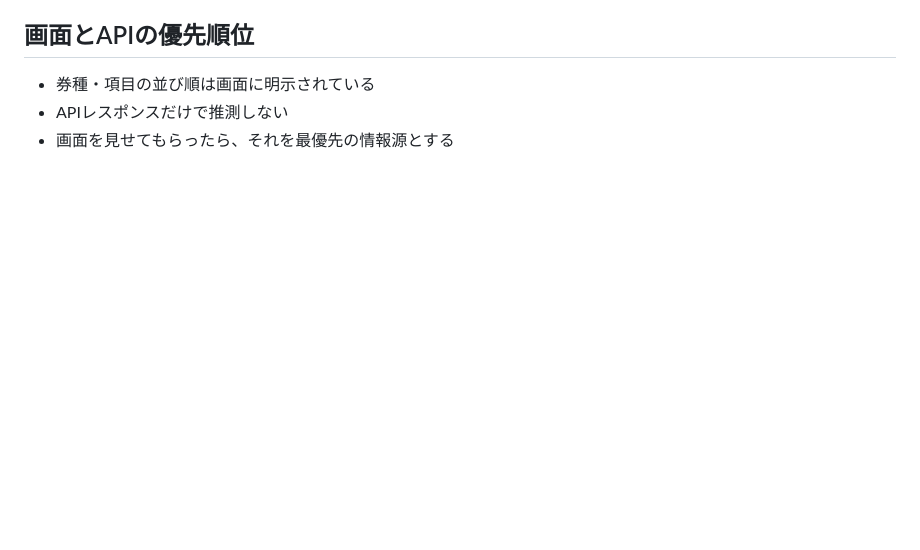
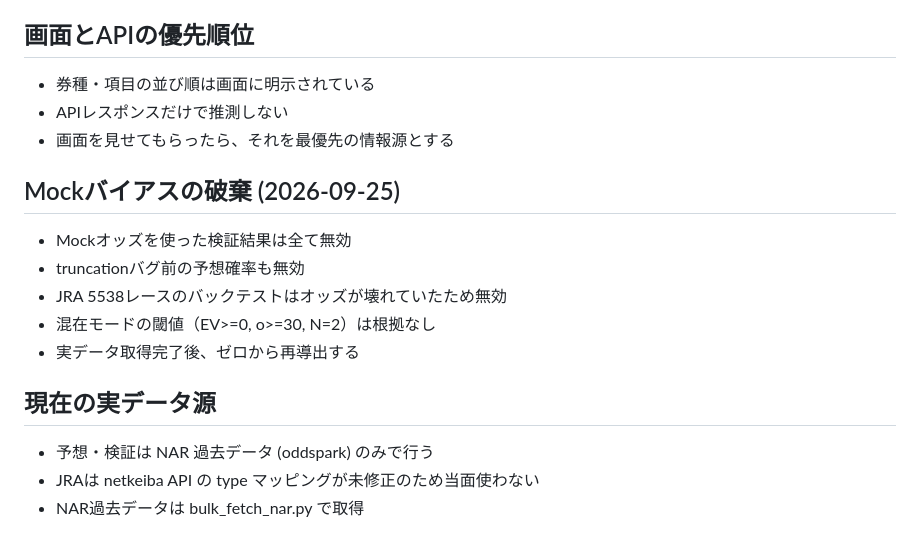
Before and after one commit to nontanon0313-crypto/Keiba-EV-Tool, a Markdown page: RULES.md, the part around the change. Drawn GitHub-style; blank space fills up the shorter version.

Commit message:
docs: discard mock-biased validation results

```diff
--- a/RULES.md
+++ b/RULES.md
@@ -62,3 +62,15 @@
 - 券種・項目の並び順は画面に明示されている
 - APIレスポンスだけで推測しない
 - 画面を見せてもらったら、それを最優先の情報源とする
+
+## Mockバイアスの破棄 (2026-09-25)
+- Mockオッズを使った検証結果は全て無効
+- truncationバグ前の予想確率も無効
+- JRA 5538レースのバックテストはオッズが壊れていたため無効
+- 混在モードの閾値（EV>=0, o>=30, N=2）は根拠なし
+- 実データ取得完了後、ゼロから再導出する
+
+## 現在の実データ源
+- 予想・検証は NAR 過去データ (oddspark) のみで行う
+- JRAは netkeiba API の type マッピングが未修正のため当面使わない
+- NAR過去データは bulk_fetch_nar.py で取得
```
